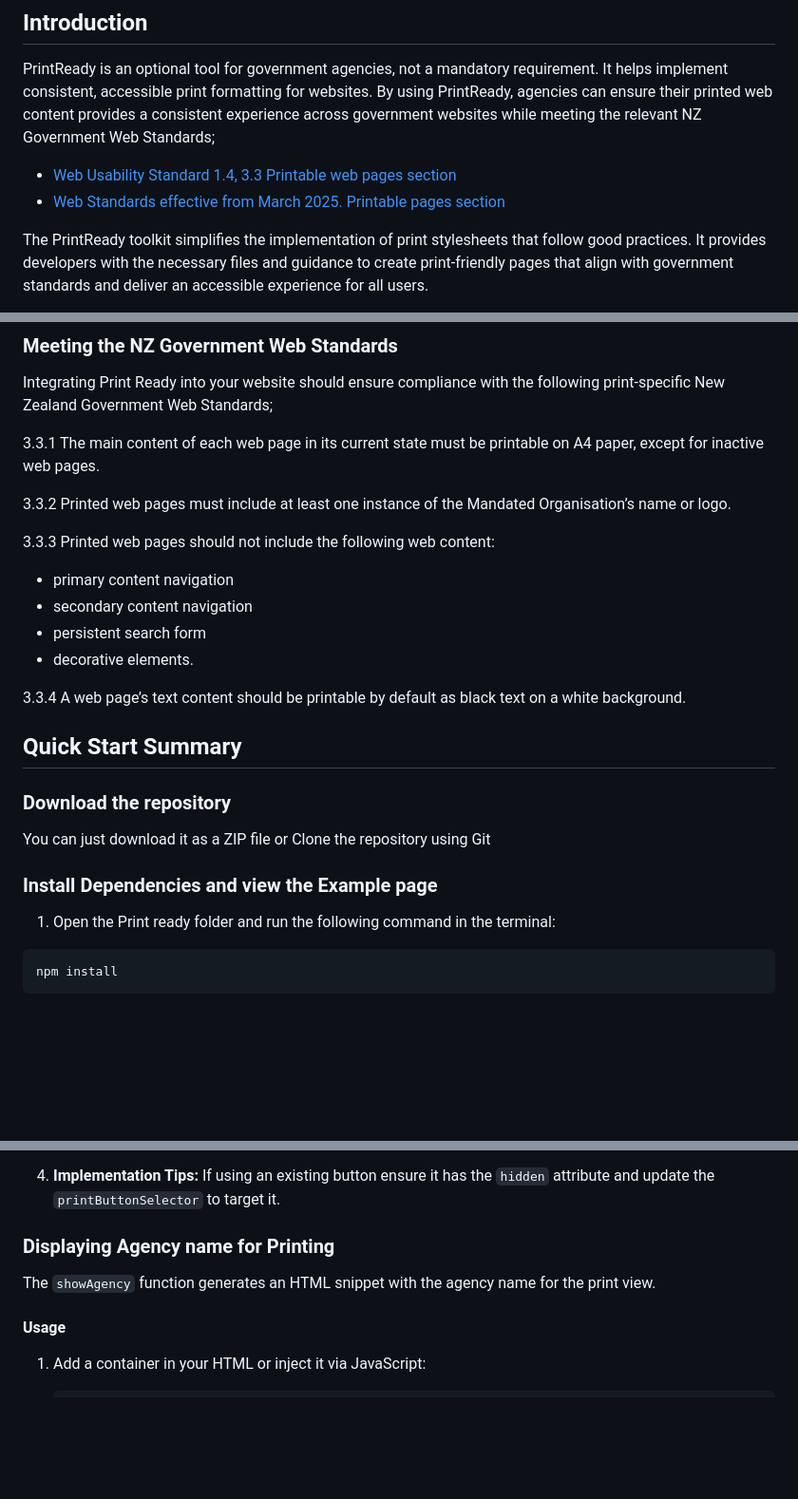
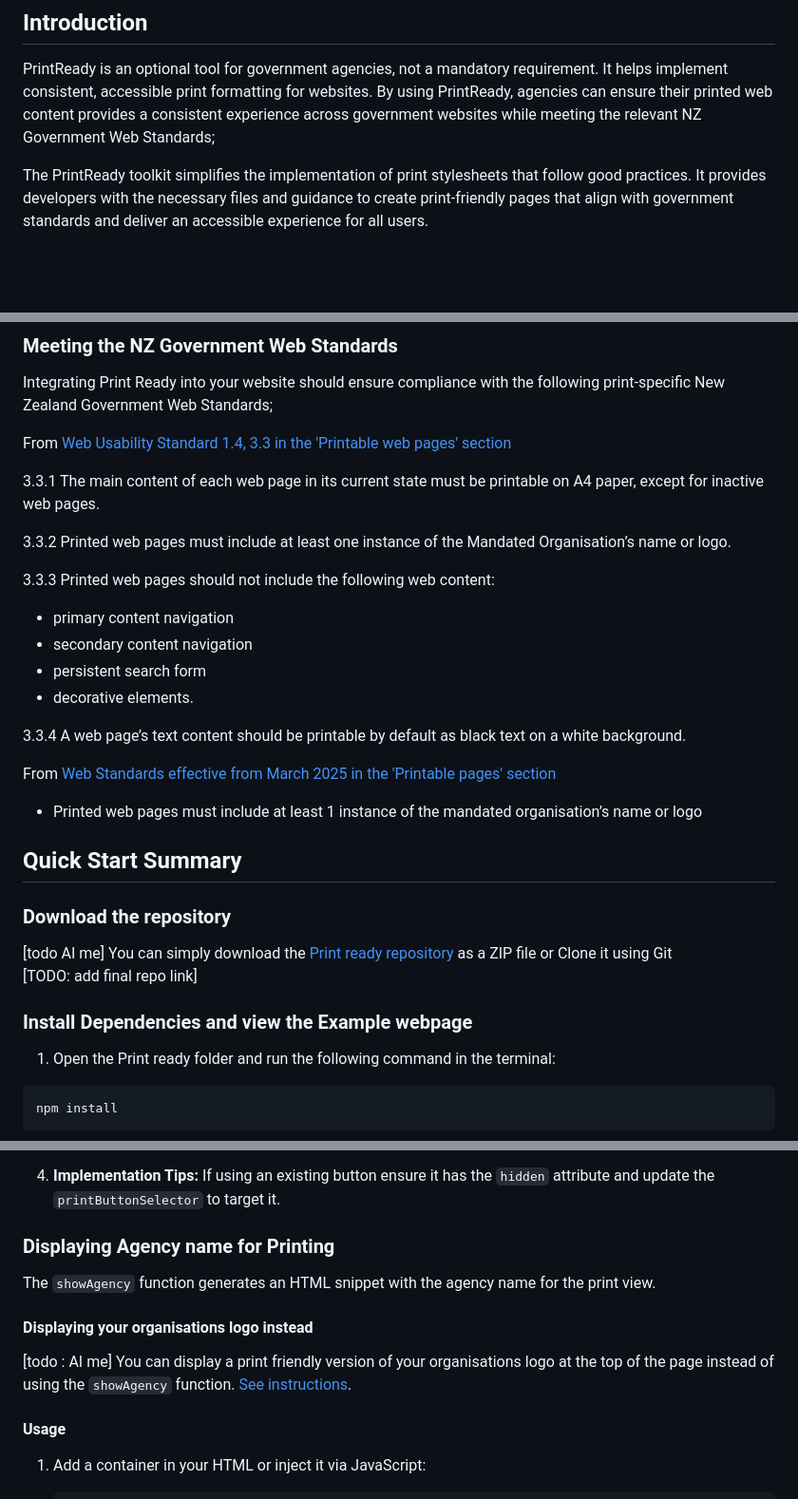
Before and after one commit to GOVTNZ/print-ready, a Markdown page: README.md, 3 parts joined by grey strips. Shown at 95% size. Drawn GitHub-style; blank space fills up the shorter version.

Commit message:
Readme: link to standards, Add print logo info.  Add TODOs

```diff
--- a/README.md
+++ b/README.md
@@ -5,9 +5,6 @@
 ## Introduction
 
 PrintReady is an optional tool for government agencies, not a mandatory requirement. It helps implement consistent, accessible print formatting for websites. By using PrintReady, agencies can ensure their printed web content provides a consistent experience across government websites while meeting the relevant NZ Government Web Standards;
-
-- [Web Usability Standard 1.4, 3.3 Printable web pages section](https://www.digital.govt.nz/standards-and-guidance/nz-government-web-standards/web-usability-standard-1-4#printable-web-pages)
-- [Web Standards effective from March 2025. Printable pages section](https://www.digital.govt.nz/standards-and-guidance/nz-government-web-standards/new-web-standards-for-march-2025#printable-pages)
 
 The PrintReady toolkit simplifies the implementation of print stylesheets that follow good practices. It provides developers with the necessary files and guidance to create print-friendly pages that align with government standards and deliver an accessible experience for all users.
 
@@ -25,6 +22,8 @@ It is designed to be flexible, separating core styles from site-specific needs a
 ### Meeting the NZ Government Web Standards
 Integrating Print Ready into your website should ensure compliance with the following print-specific New Zealand Government Web Standards;
 
+From [Web Usability Standard 1.4, 3.3 in the 'Printable web pages' section](https://www.digital.govt.nz/standards-and-guidance/nz-government-web-standards/web-usability-standard-1-4#printable-web-pages)
+
 3.3.1 The main content of each web page in its current state must be printable on A4 paper, except for inactive web pages.
 
 3.3.2 Printed web pages must include at least one instance of the Mandated Organisation’s name or logo.
@@ -37,12 +36,19 @@ Integrating Print Ready into your website should ensure compliance with the foll
 
 3.3.4 A web page’s text content should be printable by default as black text on a white background.
 
+From [Web Standards effective from March 2025 in the 'Printable pages' section](https://www.digital.govt.nz/standards-and-guidance/nz-government-web-standards/new-web-standards-for-march-2025#printable-pages)
+
+- Printed web pages must include at least 1 instance of the mandated organisation’s name or logo
+
+
 ## Quick Start Summary
 
 ### Download the repository
-You can just download it as a ZIP file or Clone the repository using Git
+[todo AI me] You can simply download the [Print ready repository](https://github.com/GOVTNZ/print-ready/) as a ZIP file or Clone it using Git
+[TODO: add final repo link]
 
-### Install Dependencies and view the Example page
+
+### Install Dependencies and view the Example webpage
 
 1. Open the Print ready folder and run the following command in the terminal:
 
@@ -202,6 +208,12 @@ This is optional. The `initializePrintButton` function enables a print button on
 
 The `showAgency` function generates an HTML snippet with the agency name for the print view.
 
+#### Displaying your organisations logo instead
+
+[todo : AI me] You can display a print friendly version of your organisations logo at the top of the page instead of using the `showAgency` function.
+[See instructions](#using-your-organisations-logo).
+
+
 #### Usage
 
 1. Add a container in your HTML or inject it via JavaScript:
```
Also changed, not shown: other parts of README.md (+4 -2 lines).
